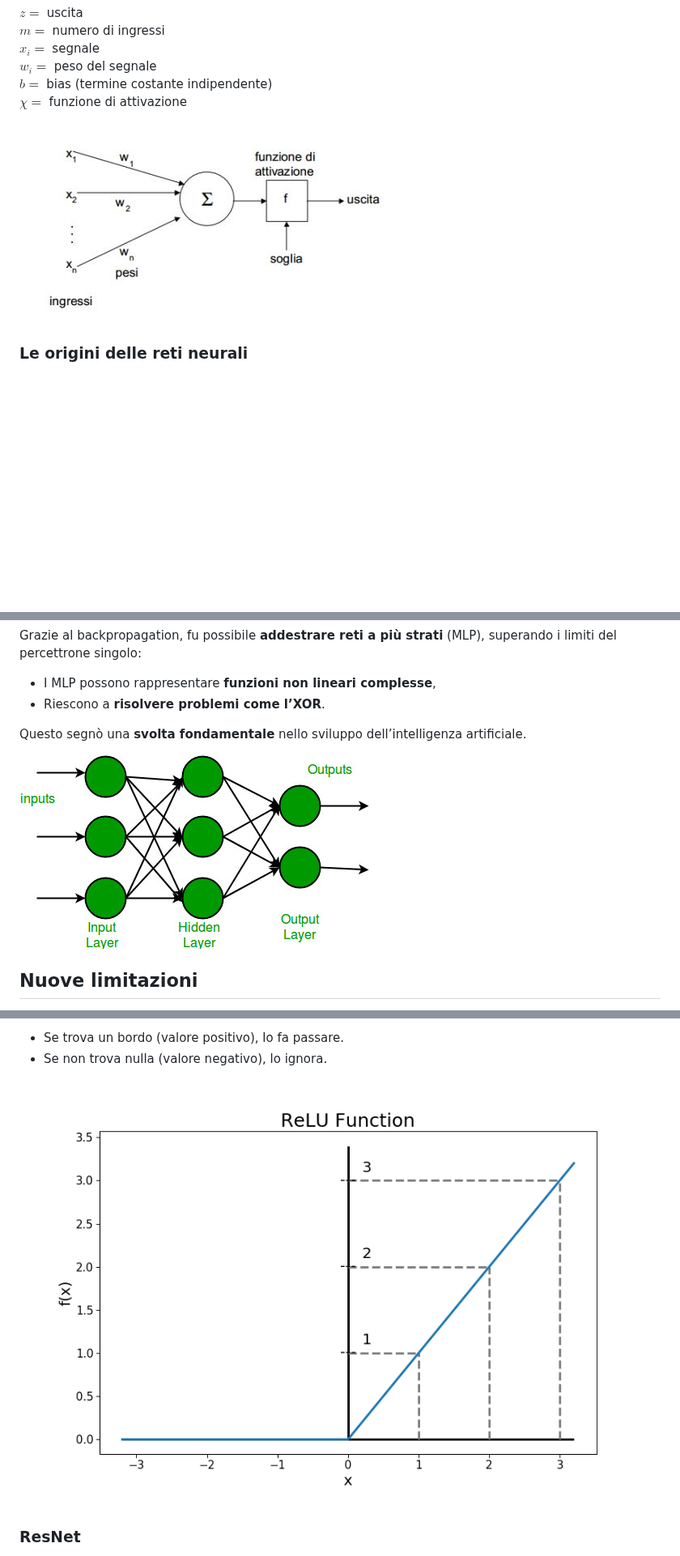
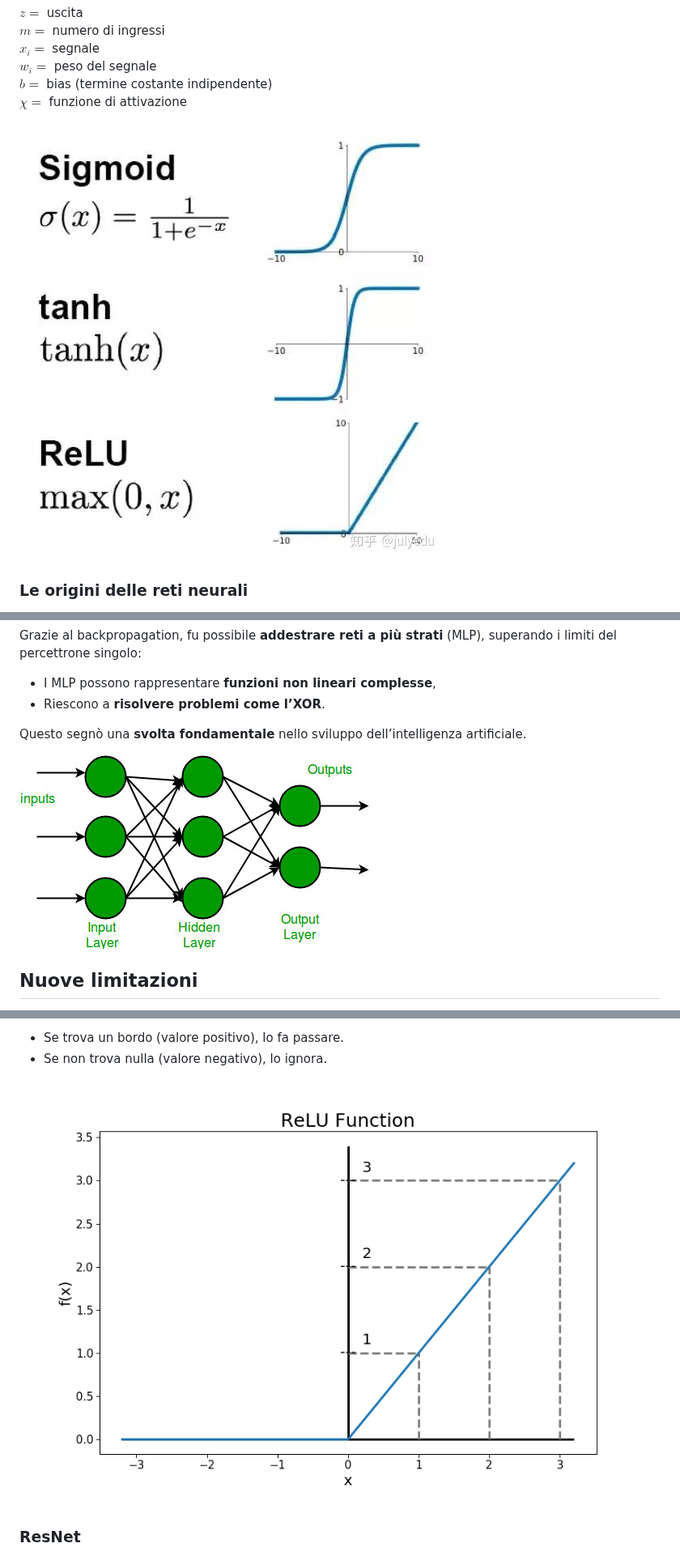
Before and after one commit to campionl/dl, a Markdown page: docs/reti neurali/reti_neurali.md, 3 parts joined by grey strips. Shown at 81% size. Drawn GitHub-style; blank space fills up the shorter version.

```diff
--- a/docs/reti neurali/reti_neurali.md
+++ b/docs/reti neurali/reti_neurali.md
@@ -15,7 +15,7 @@ $w_i =$ peso del segnale
 $b =$ bias (termine costante indipendente)
 $\chi =$ funzione di attivazione
 
-![schema](https://github.com/campionl/dl/blob/develop/assets/neur_art.jpg)
+![schema](../../assets/func_act.jpeg)
 
 
 ### Le origini delle reti neurali
@@ -87,7 +87,7 @@ Grazie al backpropagation, fu possibile **addestrare reti a più strati** (MLP),
 
 Questo segnò una **svolta fondamentale** nello sviluppo dell’intelligenza artificiale.
 
-![schema](https://github.com/campionl/dl/blob/develop/assets/MLP.jpg)
+![schema](../../assets/MLP.jpg)
 
 ## Nuove limitazioni
 Anche se il backpropagation aveva riacceso l’interesse negli anni ’80, negli anni ’90 e nei primi 2000 le reti neurali hanno incontrato nuovi ostacoli.
@@ -128,7 +128,7 @@ Immagina un filtro in una rete neurale che cerca bordi in un'immagine:
 - Se trova un bordo (valore positivo), lo fa passare.
 - Se non trova nulla (valore negativo), lo ignora.
 
-![schema](https://github.com/campionl/dl/blob/develop/assets/relu_function.png)
+![schema](../../assets/relu_function.png)
 
 
 ### ResNet
```
Also changed, not shown: other parts of docs/reti neurali/reti_neurali.md (+1 -1 lines), docs/reti neurali/linear_regression.md (deleted, +0 -11 lines), docs/reti neurali/reti_neurali_0.2.md (deleted, +0 -523 lines).
